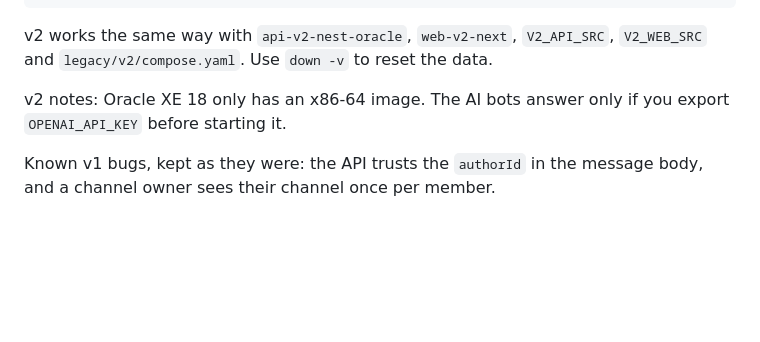
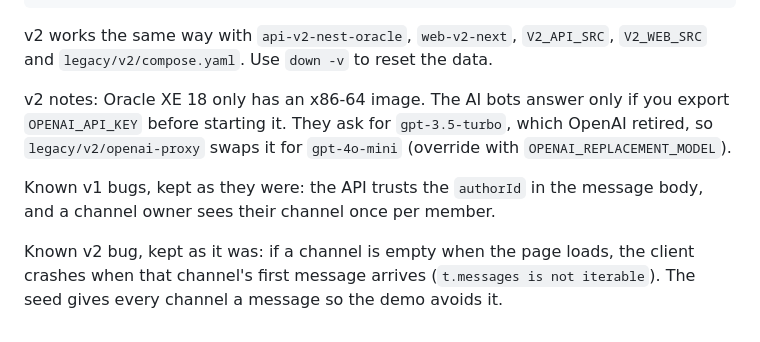
Before and after one commit to Datzu712/fidechat, a Markdown page: legacy/README.md, the part around the change. Rendered like a GitHub page; blank space fills up the shorter version.

```diff
--- a/legacy/README.md
+++ b/legacy/README.md
@@ -28,7 +28,13 @@ v2 works the same way with `api-v2-nest-oracle`, `web-v2-next`, `V2_API_SRC`,
 `V2_WEB_SRC` and `legacy/v2/compose.yaml`. Use `down -v` to reset the data.
 
 v2 notes: Oracle XE 18 only has an x86-64 image. The AI bots answer only if you
-export `OPENAI_API_KEY` before starting it.
+export `OPENAI_API_KEY` before starting it. They ask for `gpt-3.5-turbo`, which
+OpenAI retired, so `legacy/v2/openai-proxy` swaps it for `gpt-4o-mini` (override
+with `OPENAI_REPLACEMENT_MODEL`).
 
 Known v1 bugs, kept as they were: the API trusts the `authorId` in the message
 body, and a channel owner sees their channel once per member.
+
+Known v2 bug, kept as it was: if a channel is empty when the page loads, the
+client crashes when that channel's first message arrives (`t.messages is not
+iterable`). The seed gives every channel a message so the demo avoids it.
```
Also changed, not shown: docs/screenshots/README.md (+1 -0 lines), docs/screenshots/v2/12-ai-bot-typing.png (added), docs/screenshots/v2/13-ai-bot-replies.png (added), 4 other files.
